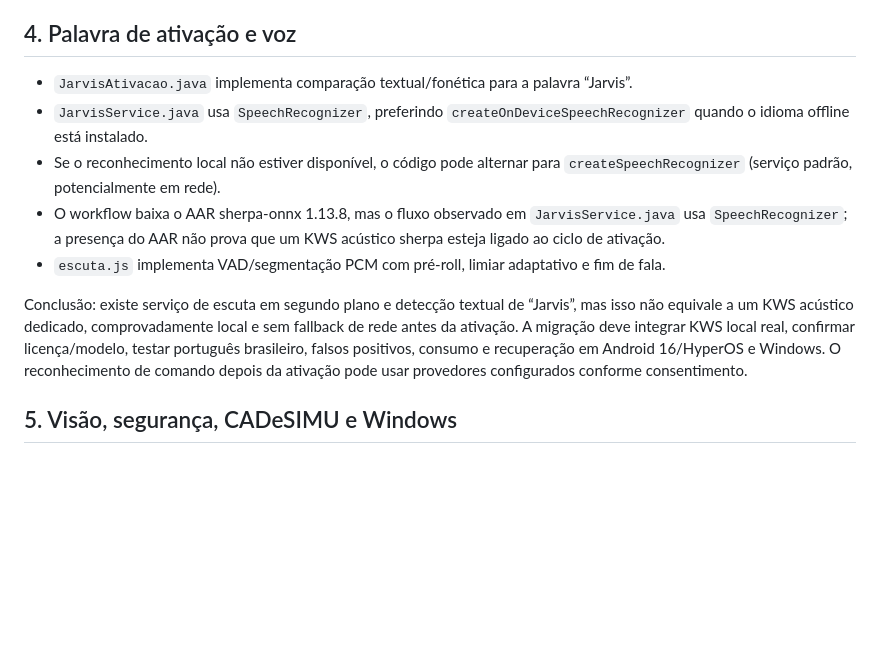
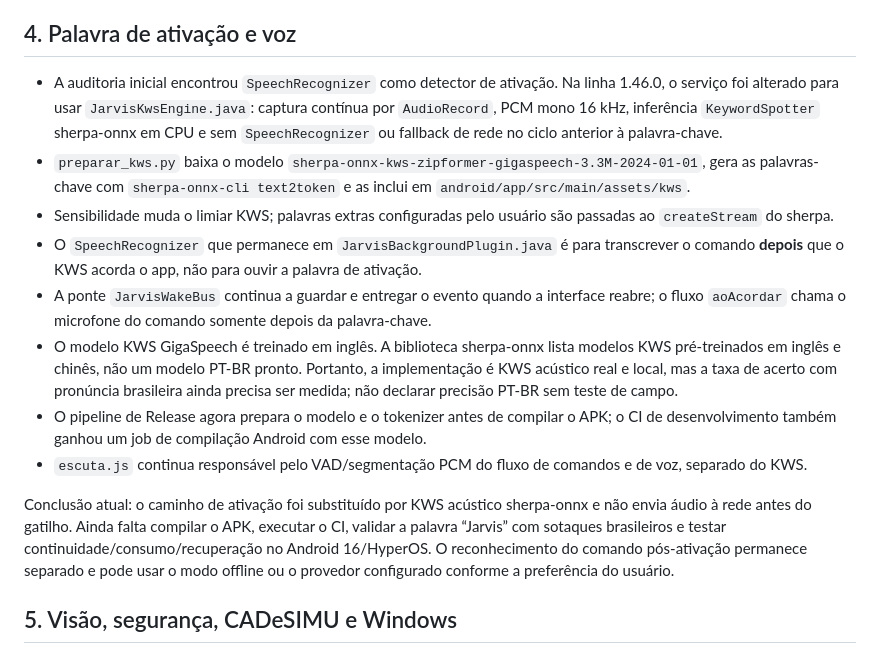
Before and after one commit to erossilva-byte/JARVIS-0.3.1, a Markdown page: docs/DIAGNOSTICO-1.46-FLUTTER-DART.md, the part around one of its changes. Drawn GitHub-style; blank space fills up the shorter version.

```diff
--- a/docs/DIAGNOSTICO-1.46-FLUTTER-DART.md
+++ b/docs/DIAGNOSTICO-1.46-FLUTTER-DART.md
@@ -44,13 +44,16 @@ Requisitos de implementação:
 
 ## 4. Palavra de ativação e voz
 
-- `JarvisAtivacao.java` implementa comparação textual/fonética para a palavra “Jarvis”.
-- `JarvisService.java` usa `SpeechRecognizer`, preferindo `createOnDeviceSpeechRecognizer` quando o idioma offline está instalado.
-- Se o reconhecimento local não estiver disponível, o código pode alternar para `createSpeechRecognizer` (serviço padrão, potencialmente em rede).
-- O workflow baixa o AAR sherpa-onnx 1.13.8, mas o fluxo observado em `JarvisService.java` usa `SpeechRecognizer`; a presença do AAR não prova que um KWS acústico sherpa esteja ligado ao ciclo de ativação.
-- `escuta.js` implementa VAD/segmentação PCM com pré-roll, limiar adaptativo e fim de fala.
+- A auditoria inicial encontrou `SpeechRecognizer` como detector de ativação. Na linha 1.46.0, o serviço foi alterado para usar `JarvisKwsEngine.java`: captura contínua por `AudioRecord`, PCM mono 16 kHz, inferência `KeywordSpotter` sherpa-onnx em CPU e sem `SpeechRecognizer` ou fallback de rede no ciclo anterior à palavra-chave.
+- `preparar_kws.py` baixa o modelo `sherpa-onnx-kws-zipformer-gigaspeech-3.3M-2024-01-01`, gera as palavras-chave com `sherpa-onnx-cli text2token` e as inclui em `android/app/src/main/assets/kws`.
+- Sensibilidade muda o limiar KWS; palavras extras configuradas pelo usuário são passadas ao `createStream` do sherpa.
+- O `SpeechRecognizer` que permanece em `JarvisBackgroundPlugin.java` é para transcrever o comando **depois** que o KWS acorda o app, não para ouvir a palavra de ativação.
+- A ponte `JarvisWakeBus` continua a guardar e entregar o evento quando a interface reabre; o fluxo `aoAcordar` chama o microfone do comando somente depois da palavra-chave.
+- O modelo KWS GigaSpeech é treinado em inglês. A biblioteca sherpa-onnx lista modelos KWS pré-treinados em inglês e chinês, não um modelo PT-BR pronto. Portanto, a implementação é KWS acústico real e local, mas a taxa de acerto com pronúncia brasileira ainda precisa ser medida; não declarar precisão PT-BR sem teste de campo.
+- O pipeline de Release agora prepara o modelo e o tokenizer antes de compilar o APK; o CI de desenvolvimento também ganhou um job de compilação Android com esse modelo.
+- `escuta.js` continua responsável pelo VAD/segmentação PCM do fluxo de comandos e de voz, separado do KWS.
 
-Conclusão: existe serviço de escuta em segundo plano e detecção textual de “Jarvis”, mas isso não equivale a um KWS acústico dedicado, comprovadamente local e sem fallback de rede antes da ativação. A migração deve integrar KWS local real, confirmar licença/modelo, testar português brasileiro, falsos positivos, consumo e recuperação em Android 16/HyperOS e Windows. O reconhecimento de comando depois da ativação pode usar provedores configurados conforme consentimento.
+Conclusão atual: o caminho de ativação foi substituído por KWS acústico sherpa-onnx e não envia áudio à rede antes do gatilho. Ainda falta compilar o APK, executar o CI, validar a palavra “Jarvis” com sotaques brasileiros e testar continuidade/consumo/recuperação no Android 16/HyperOS. O reconhecimento do comando pós-ativação permanece separado e pode usar o modo offline ou o provedor configurado conforme a preferência do usuário.
 
 ## 5. Visão, segurança, CADeSIMU e Windows
 
```
Also changed, not shown: other parts of docs/DIAGNOSTICO-1.46-FLUTTER-DART.md (+17 -2 lines).
